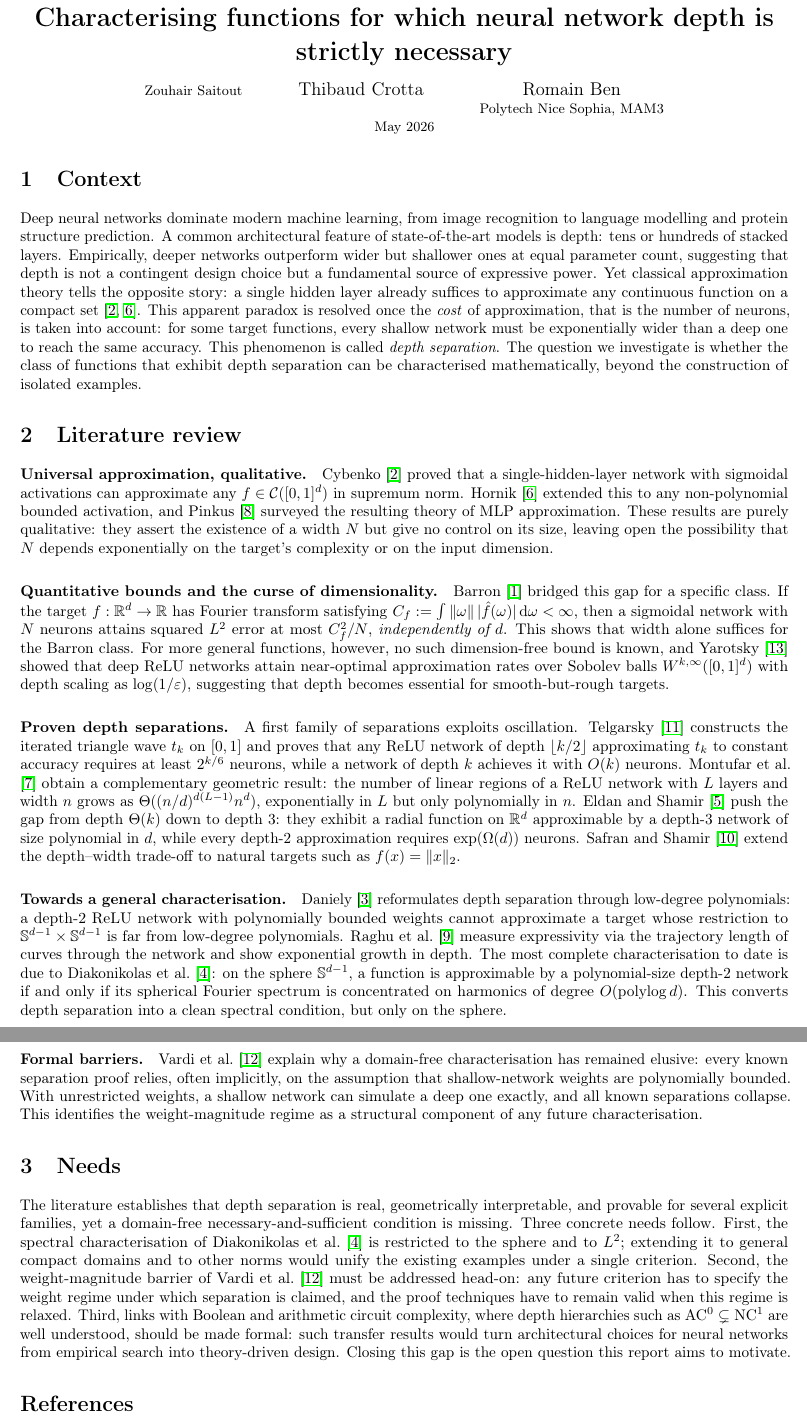
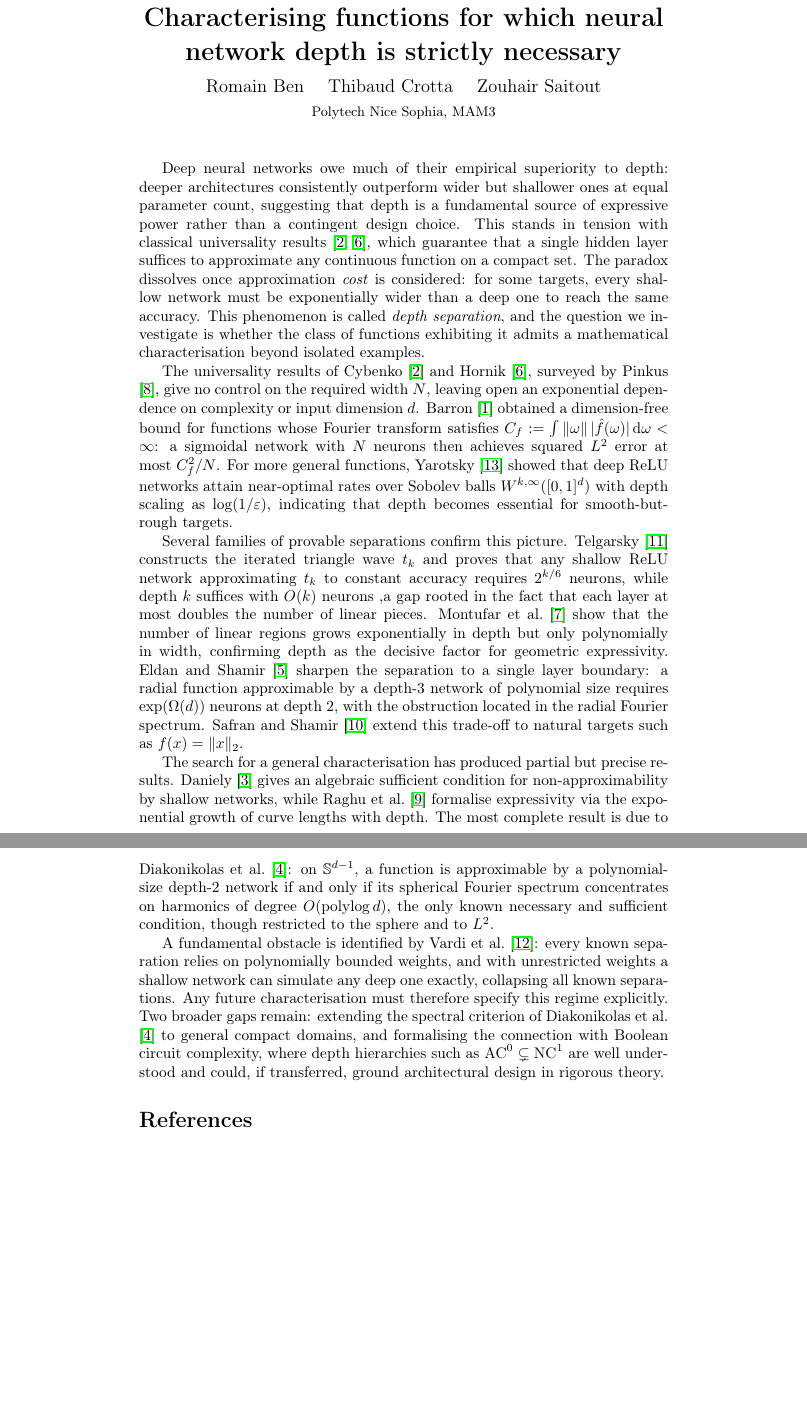
Before and after one commit to ZouhairSaitout/projet_recherche_scientifique, a LaTeX document (rapport/main.tex): two parts of pages 1 and 2 of 2 before the commit and two parts of pages 1 and 2 of 3 after it, joined at a grey line, cut so that both start at the same text, the shorter picture padded with empty space. Compiled offline with pdfLaTeX.

Commit message:
Update main.tex

```diff
--- a/rapport/main.tex
+++ b/rapport/main.tex
@@ -17,30 +15,59 @@
-\date{\vspace{-1em}\small May 2026\vspace{-1em}}
+\title{\vspace{-1.5em}\textbf{Characterising functions for which neural network depth is
+strictly necessary}\vspace{-0.5em}}
+\author{Romain Ben \quad Thibaud Crotta \quad Zouhair Saitout \\[2pt]
+\small Polytech Nice Sophia, MAM3}
+\date{}
 
 \begin{document}
 \maketitle
 
-\section{Context}
-Deep neural networks dominate modern machine learning, from image recognition to language modelling and protein structure prediction. A common architectural feature of state-of-the-art models is depth: tens or hundreds of stacked layers. Empirically, deeper networks outperform wider but shallower ones at equal parameter count, suggesting that depth is not a contingent design choice but a fundamental source of expressive power. Yet classical approximation theory tells the opposite story: a single hidden layer already suffices to approximate any continuous function on a compact set \citep{cybenko89,hornik91}. This apparent paradox is resolved once the \emph{cost} of approximation, that is the number of neurons, is taken into account: for some target functions, every shallow network must be exponentially wider than a deep one to reach the same accuracy. This phenomenon is called \emph{depth separation}. The question we investigate is whether the class of functions that exhibit depth separation can be characterised mathematically, beyond the construction of isolated examples.
+Deep neural networks owe much of their empirical superiority to depth: deeper architectures
+consistently outperform wider but shallower ones at equal parameter count, suggesting that depth
+is a fundamental source of expressive power rather than a contingent design choice. This stands
+in tension with classical universality results~\citep{cybenko89,hornik91}, which guarantee that
+a single hidden layer suffices to approximate any continuous function on a compact set. The
+paradox dissolves once approximation \emph{cost} is considered: for some targets, every shallow
+network must be exponentially wider than a deep one to reach the same accuracy. This phenomenon
+is called \emph{depth separation}, and the question we investigate is whether the class of
+functions exhibiting it admits a mathematical characterisation beyond isolated examples.
 
-\section{Literature review}
+The universality results of \citet{cybenko89} and \citet{hornik91}, surveyed by
+\citet{pinkus99}, give no control on the required width~$N$, leaving open an exponential
+dependence on complexity or input dimension~$d$. \citet{barron93} obtained a dimension-free
+bound for functions whose Fourier transform satisfies $C_f := \int\|\omega\|\,|\hat
+f(\omega)|\,\mathrm{d}\omega < \infty$: a sigmoidal network with $N$ neurons then achieves
+squared $L^2$ error at most $C_f^2/N$. For more general functions, \citet{yarotsky17} showed
+that deep ReLU networks attain near-optimal rates over Sobolev balls $W^{k,\infty}([0,1]^d)$
+with depth scaling as $\log(1/\varepsilon)$, indicating that depth becomes essential for
+smooth-but-rough targets.
 
-\paragraph{Universal approximation, qualitative.}
-\citet{cybenko89} proved that a single-hidden-layer network with sigmoidal activations can approximate any $f \in \mathcal{C}([0,1]^d)$ in supremum norm. \citet{hornik91} extended this to any non-polynomial bounded activation, and \citet{pinkus99} surveyed the resulting theory of MLP approximation. These results are purely qualitative: they assert the existence of a width $N$ but give no control on its size, leaving open the possibility that $N$ depends exponentially on the target's complexity or on the input dimension.
+Several families of provable separations confirm this picture. \citet{telgarsky16} constructs
+the iterated triangle wave $t_k$ and proves that any shallow ReLU network approximating $t_k$
+to constant accuracy requires $2^{k/6}$ neurons, while depth~$k$ suffices with $O(k)$ neurons
+,a gap rooted in the fact that each layer at most doubles the number of linear pieces.
+\citet{montufar14} show that the number of linear regions grows exponentially in depth but only
+polynomially in width, confirming depth as the decisive factor for geometric expressivity.
+\citet{eldan16} sharpen the separation to a single layer boundary: a radial function
+approximable by a depth-$3$ network of polynomial size requires $\exp(\Omega(d))$ neurons at
+depth~$2$, with the obstruction located in the radial Fourier spectrum. \citet{safran17} extend
+this trade-off to natural targets such as $f(x)=\|x\|_2$.
 
-\paragraph{Quantitative bounds and the curse of dimensionality.}
-\citet{barron93} bridged this gap for a specific class. If the target $f:\mathbb{R}^d\to\mathbb{R}$ has Fourier transform satisfying $C_f := \int \|\omega\|\,|\hat f(\omega)|\,\mathrm{d}\omega < \infty$, then a sigmoidal network with $N$ neurons attains squared $L^2$ error at most $C_f^2/N$, \emph{independently of $d$}. This shows that width alone suffices for the Barron class. For more general functions, however, no such dimension-free bound is known, and \citet{yarotsky17} showed that deep ReLU networks attain near-optimal approximation rates over Sobolev balls $W^{k,\infty}([0,1]^d)$ with depth scaling as $\log(1/\varepsilon)$, suggesting that depth becomes essential for smooth-but-rough targets.
+The search for a general characterisation has produced partial but precise results.
+\citet{daniely17} gives an algebraic sufficient condition for non-approximability by shallow
+networks, while \citet{raghu17} formalise expressivity via the exponential growth of curve
+lengths with depth. The most complete result is due to \citet{diakonikolas22}: on
+$\mathbb{S}^{d-1}$, a function is approximable by a polynomial-size depth-$2$ network if and
+only if its spherical Fourier spectrum concentrates on harmonics of degree
+$O(\mathrm{polylog}\,d)$, the only known necessary and sufficient condition, though
+restricted to the sphere and to $L^2$.
 
-\paragraph{Proven depth separations.}
-A first family of separations exploits oscillation. \citet{telgarsky16} constructs the iterated triangle wave $t_k$ on $[0,1]$ and proves that any ReLU network of depth $\lfloor k/2 \rfloor$ approximating $t_k$ to constant accuracy requires at least $2^{k/6}$ neurons, while a network of depth $k$ achieves it with $O(k)$ neurons. \citet{montufar14} obtain a complementary geometric result: the number of linear regions of a ReLU network with $L$ layers and width $n$ grows as $\Theta((n/d)^{d(L-1)} n^d)$, exponentially in $L$ but only polynomially in $n$. \citet{eldan16} push the gap from depth $\Theta(k)$ down to depth $3$: they exhibit a radial function on $\mathbb{R}^d$ approximable by a depth-$3$ network of size polynomial in $d$, while every depth-$2$ approximation requires $\exp(\Omega(d))$ neurons. \citet{safran17} extend the depth--width trade-off to natural targets such as $f(x) = \|x\|_2$.
-
-\paragraph{Towards a general characterisation.}
-\citet{daniely17} reformulates depth separation through low-degree polynomials: a depth-$2$ ReLU network with polynomially bounded weights cannot approximate a target whose restriction to $\mathbb{S}^{d-1}\times\mathbb{S}^{d-1}$ is far from low-degree polynomials. \citet{raghu17} measure expressivity via the trajectory length of curves through the network and show exponential growth in depth. The most complete characterisation to date is due to \citet{diakonikolas22}: on the sphere $\mathbb{S}^{d-1}$, a function is approximable by a polynomial-size depth-$2$ network if and only if its spherical Fourier spectrum is concentrated on harmonics of degree $O(\mathrm{polylog}\,d)$. This converts depth separation into a clean spectral condition, but only on the sphere.
-
-\paragraph{Formal barriers.}
-\citet{vardi20} explain why a domain-free characterisation has remained elusive: every known separation proof relies, often implicitly, on the assumption that shallow-network weights are polynomially bounded. With unrestricted weights, a shallow network can simulate a deep one exactly, and all known separations collapse. This identifies the weight-magnitude regime as a structural component of any future characterisation.
-
-\section{Needs}
-The literature establishes that depth separation is real, geometrically interpretable, and provable for several explicit families, yet a domain-free necessary-and-sufficient condition is missing. Three concrete needs follow. First, the spectral characterisation of \citet{diakonikolas22} is restricted to the sphere and to $L^2$; extending it to general compact domains and to other norms would unify the existing examples under a single criterion. Second, the weight-magnitude barrier of \citet{vardi20} must be addressed head-on: any future criterion has to specify the weight regime under which separation is claimed, and the proof techniques have to remain valid when this regime is relaxed. Third, links with Boolean and arithmetic circuit complexity, where depth hierarchies such as $\mathrm{AC}^0 \subsetneq \mathrm{NC}^1$ are well understood, should be made formal: such transfer results would turn architectural choices for neural networks from empirical search into theory-driven design. Closing this gap is the open question this report aims to motivate.
+A fundamental obstacle is identified by \citet{vardi20}: every known separation relies on
+polynomially bounded weights, and with unrestricted weights a shallow network can simulate any
+deep one exactly, collapsing all known separations. Any future characterisation must therefore
+specify this regime explicitly. Two broader gaps remain: extending the spectral criterion of
+\citet{diakonikolas22} to general compact domains, and formalising the connection with Boolean
+circuit complexity, where depth hierarchies such as $\mathrm{AC}^0\subsetneq\mathrm{NC}^1$ are
+well understood and could, if transferred, ground architectural design in rigorous theory.
 
 \bibliographystyle{abbrvnat}
 \bibliography{biblio}
```
Also changed, not shown: rapport/main.tex (10 more changed lines).
